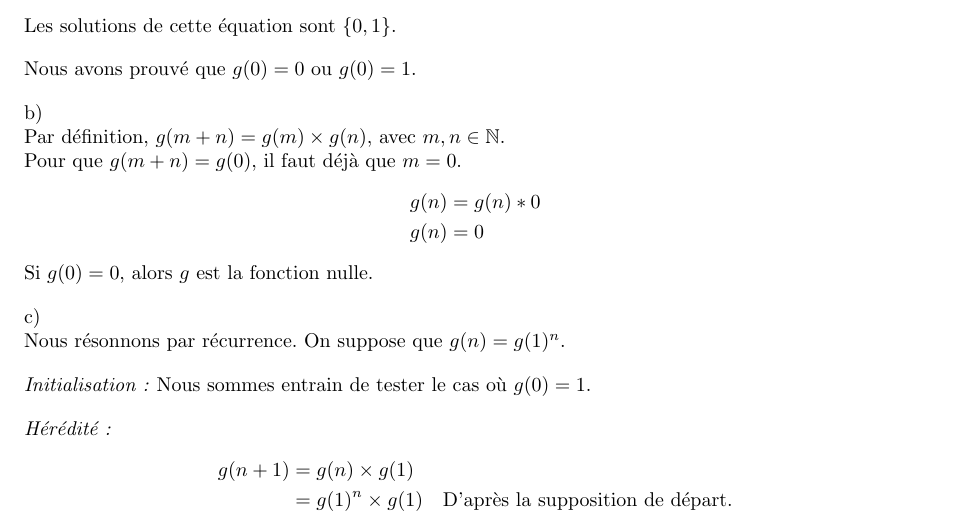
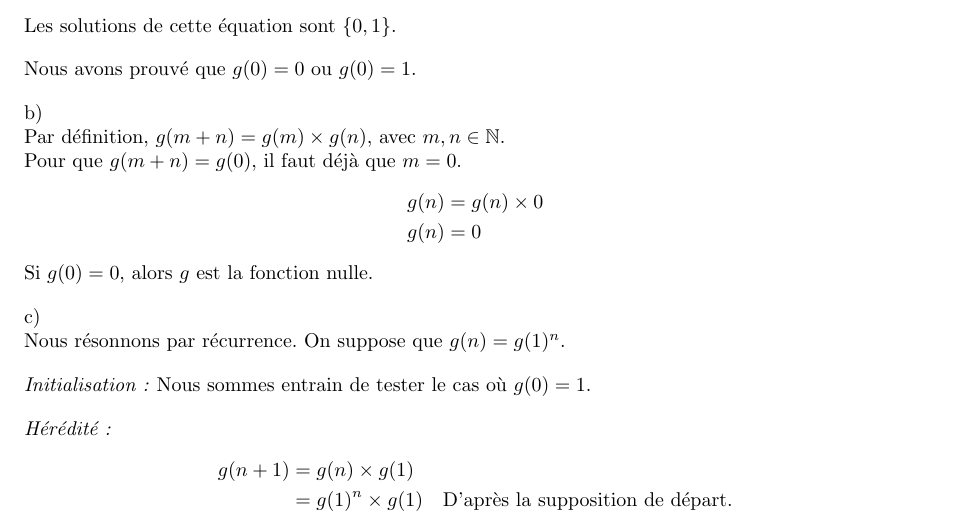
Before and after one commit to PierreGallois/DMs-LLG, a LaTeX problem sheet (DM2-Equations-Fonctionnelles--Nombres-echangeables/DM2.tex): part of page 1 of 3, cut so that both start at the same text. Compiled offline with pdfLaTeX.

Commit message:
DM2: correction *

```diff
--- a/DM2-Equations-Fonctionnelles--Nombres-echangeables/DM2.tex
+++ b/DM2-Equations-Fonctionnelles--Nombres-echangeables/DM2.tex
@@ -35,7 +35,7 @@ Nous avons prouvé que $g(0) = 0$ ou $g(0) = 1$.
 Par définition, $g(m + n) = g(m) \times g(n)$, avec $m, n \in \mathbb{N}$. \\
 Pour que $g(m + n) = g(0)$, il faut déjà que $m = 0$.
 \begin{align*}
-	g(n) & = g(n) * 0 \\
+	g(n) & = g(n) \times 0 \\
 	g(n) & = 0
 \end{align*}
 Si $g(0) = 0$, alors $g$ est la fonction nulle.
```
